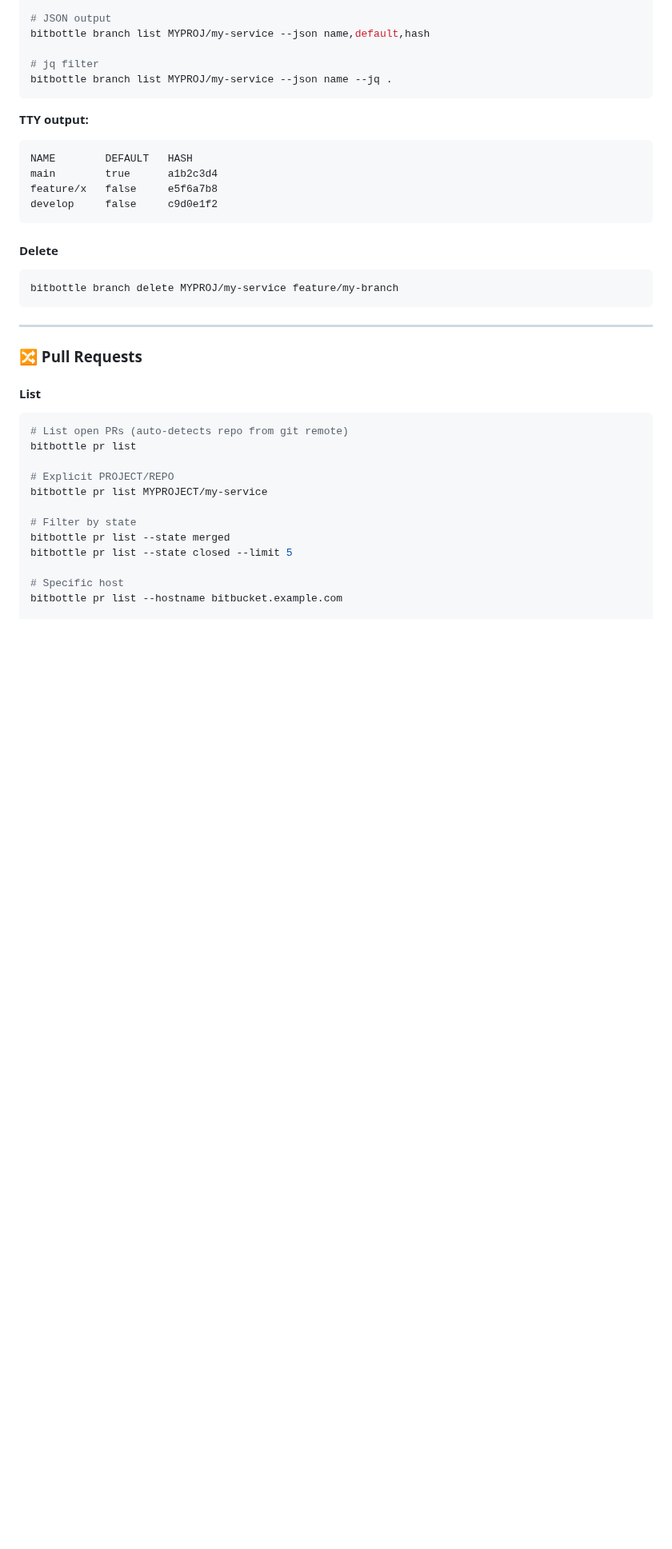
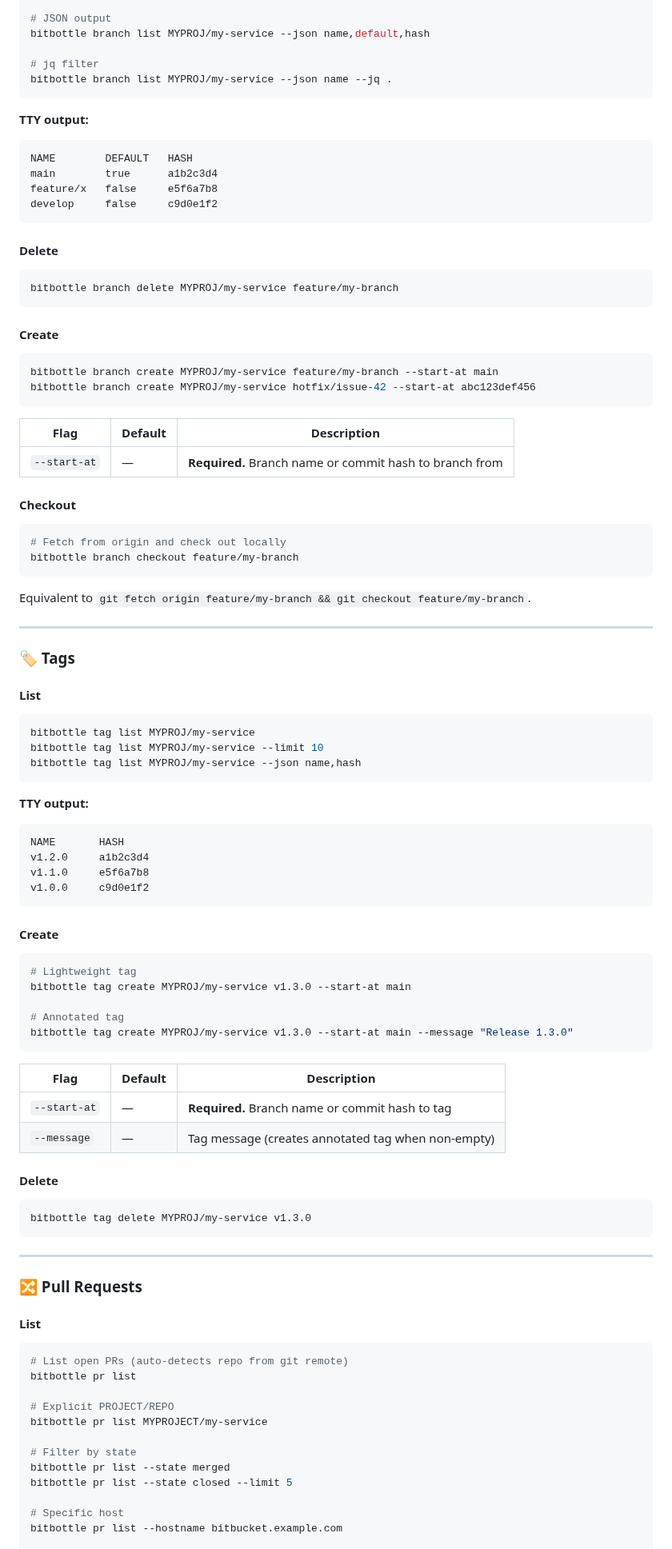
Before and after one commit to proggarapsody/bitbottle, a Markdown page: README.md, the part around one of its changes. Shown at 80% size. Drawn GitHub-style; blank space fills up the shorter version.

````diff
--- a/README.md
+++ b/README.md
@@ -239,6 +240,68 @@ develop     false     c9d0e1f2
 bitbottle branch delete MYPROJ/my-service feature/my-branch
 ```
 
+#### Create
+
+```bash
+bitbottle branch create MYPROJ/my-service feature/my-branch --start-at main
+bitbottle branch create MYPROJ/my-service hotfix/issue-42 --start-at abc123def456
+```
+
+| Flag | Default | Description |
+|---|---|---|
+| `--start-at` | — | **Required.** Branch name or commit hash to branch from |
+
+#### Checkout
+
+```bash
+# Fetch from origin and check out locally
+bitbottle branch checkout feature/my-branch
+```
+
+Equivalent to `git fetch origin feature/my-branch && git checkout feature/my-branch`.
+
+---
+
+### 🏷️ Tags
+
+#### List
+
+```bash
+bitbottle tag list MYPROJ/my-service
+bitbottle tag list MYPROJ/my-service --limit 10
+bitbottle tag list MYPROJ/my-service --json name,hash
+```
+
+**TTY output:**
+
+```
+NAME       HASH
+v1.2.0     a1b2c3d4
+v1.1.0     e5f6a7b8
+v1.0.0     c9d0e1f2
+```
+
+#### Create
+
+```bash
+# Lightweight tag
+bitbottle tag create MYPROJ/my-service v1.3.0 --start-at main
+
+# Annotated tag
+bitbottle tag create MYPROJ/my-service v1.3.0 --start-at main --message "Release 1.3.0"
+```
+
+| Flag | Default | Description |
+|---|---|---|
+| `--start-at` | — | **Required.** Branch name or commit hash to tag |
+| `--message` | — | Tag message (creates annotated tag when non-empty) |
+
+#### Delete
+
+```bash
+bitbottle tag delete MYPROJ/my-service v1.3.0
+```
+
 ---
 
 ### 🔀 Pull Requests
````
Also changed, not shown: other parts of README.md (+62 -5 lines), BACKLOG.md (+14 -14 lines).
